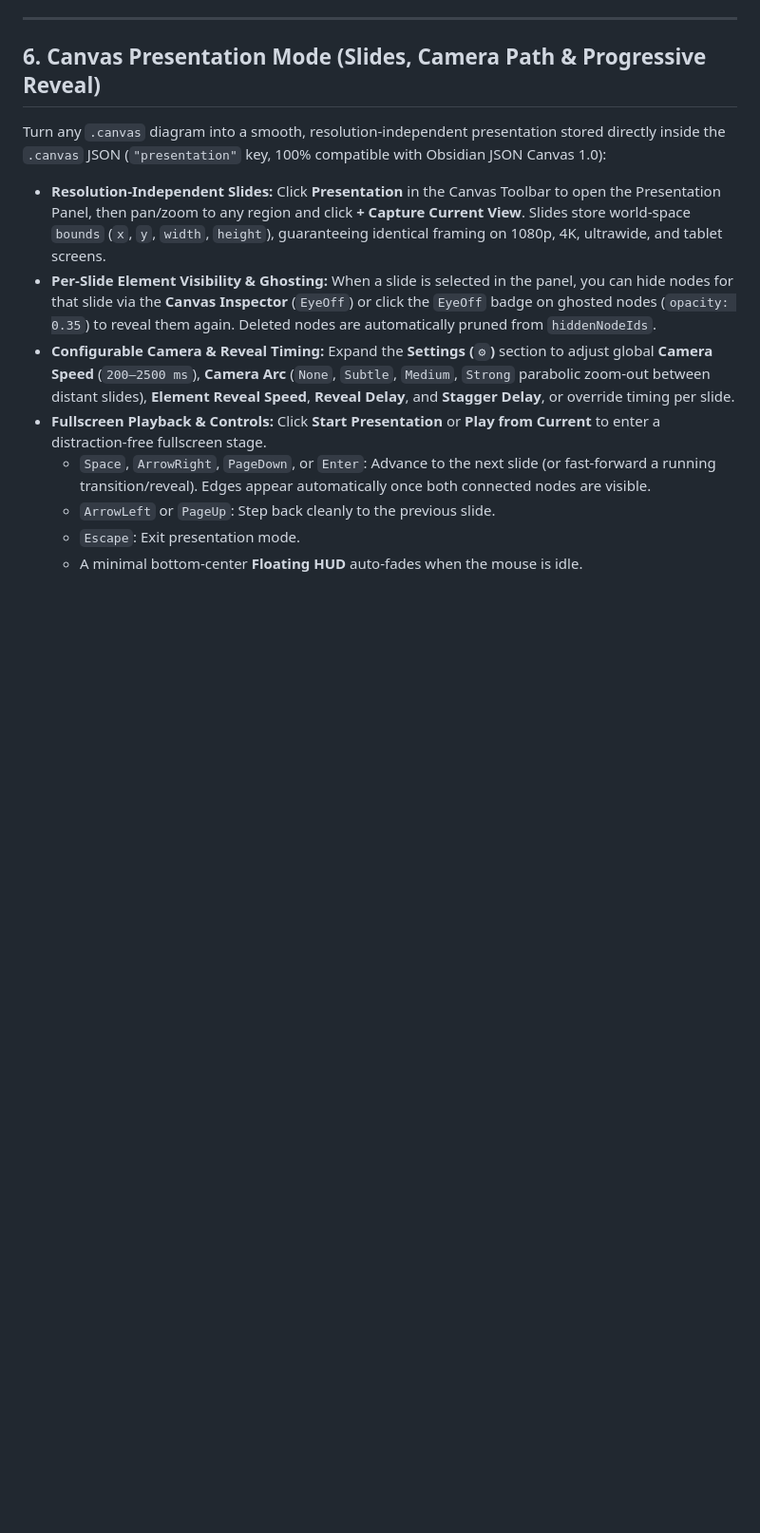
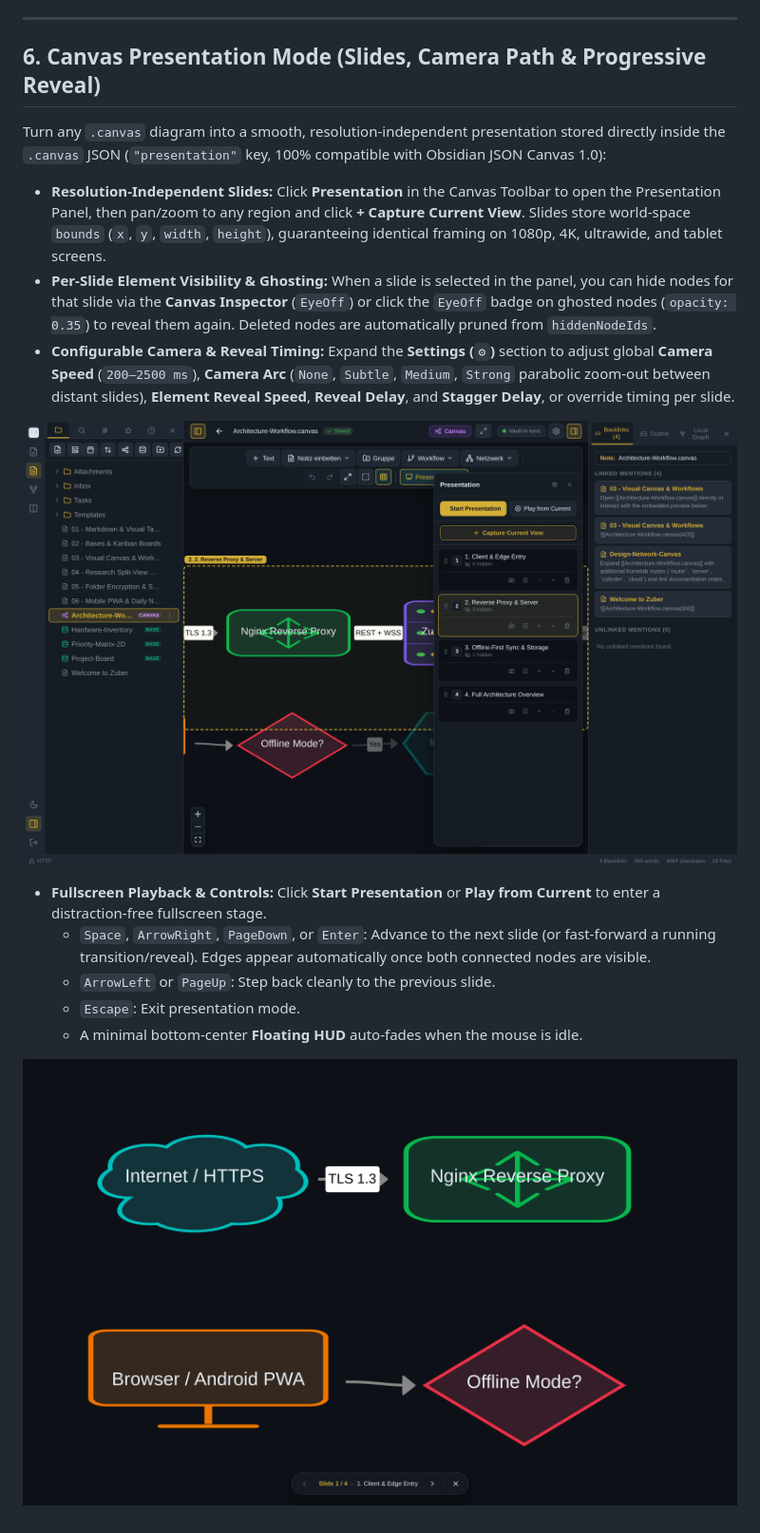
Before and after one commit to WareSkop/Zuber, a Markdown page: docs/wiki/04-Canvas-and-Visual-Diagrams.md, the part around the change. Shown at 95% size. Drawn GitHub-style; pictures changed too: docs/wiki/images/22-canvas-presentation-panel.png (added), docs/wiki/images/23-canvas-presentation-playback.png (added); blank space fills up the shorter version.

```diff
--- a/docs/wiki/04-Canvas-and-Visual-Diagrams.md
+++ b/docs/wiki/04-Canvas-and-Visual-Diagrams.md
@@ -71,8 +71,13 @@ Turn any `.canvas` diagram into a smooth, resolution-independent presentation st
 - **Resolution-Independent Slides:** Click **Presentation** in the Canvas Toolbar to open the Presentation Panel, then pan/zoom to any region and click **+ Capture Current View**. Slides store world-space `bounds` (`x`, `y`, `width`, `height`), guaranteeing identical framing on 1080p, 4K, ultrawide, and tablet screens.
 - **Per-Slide Element Visibility & Ghosting:** When a slide is selected in the panel, you can hide nodes for that slide via the **Canvas Inspector** (`EyeOff`) or click the `EyeOff` badge on ghosted nodes (`opacity: 0.35`) to reveal them again. Deleted nodes are automatically pruned from `hiddenNodeIds`.
 - **Configurable Camera & Reveal Timing:** Expand the **Settings (`⚙`)** section to adjust global **Camera Speed** (`200–2500 ms`), **Camera Arc** (`None`, `Subtle`, `Medium`, `Strong` parabolic zoom-out between distant slides), **Element Reveal Speed**, **Reveal Delay**, and **Stagger Delay**, or override timing per slide.
+
+![Canvas Presentation Slide Panel and Bounds Overlay](images/22-canvas-presentation-panel.png)
+
 - **Fullscreen Playback & Controls:** Click **Start Presentation** or **Play from Current** to enter a distraction-free fullscreen stage.
   - `Space`, `ArrowRight`, `PageDown`, or `Enter`: Advance to the next slide (or fast-forward a running transition/reveal). Edges appear automatically once both connected nodes are visible.
   - `ArrowLeft` or `PageUp`: Step back cleanly to the previous slide.
   - `Escape`: Exit presentation mode.
   - A minimal bottom-center **Floating HUD** auto-fades when the mouse is idle.
+
+![Canvas Fullscreen Presentation Playback with Floating HUD](images/23-canvas-presentation-playback.png)
```
Also changed, not shown: docs/wiki/Home.md (+1 -1 lines), 4 other files.
